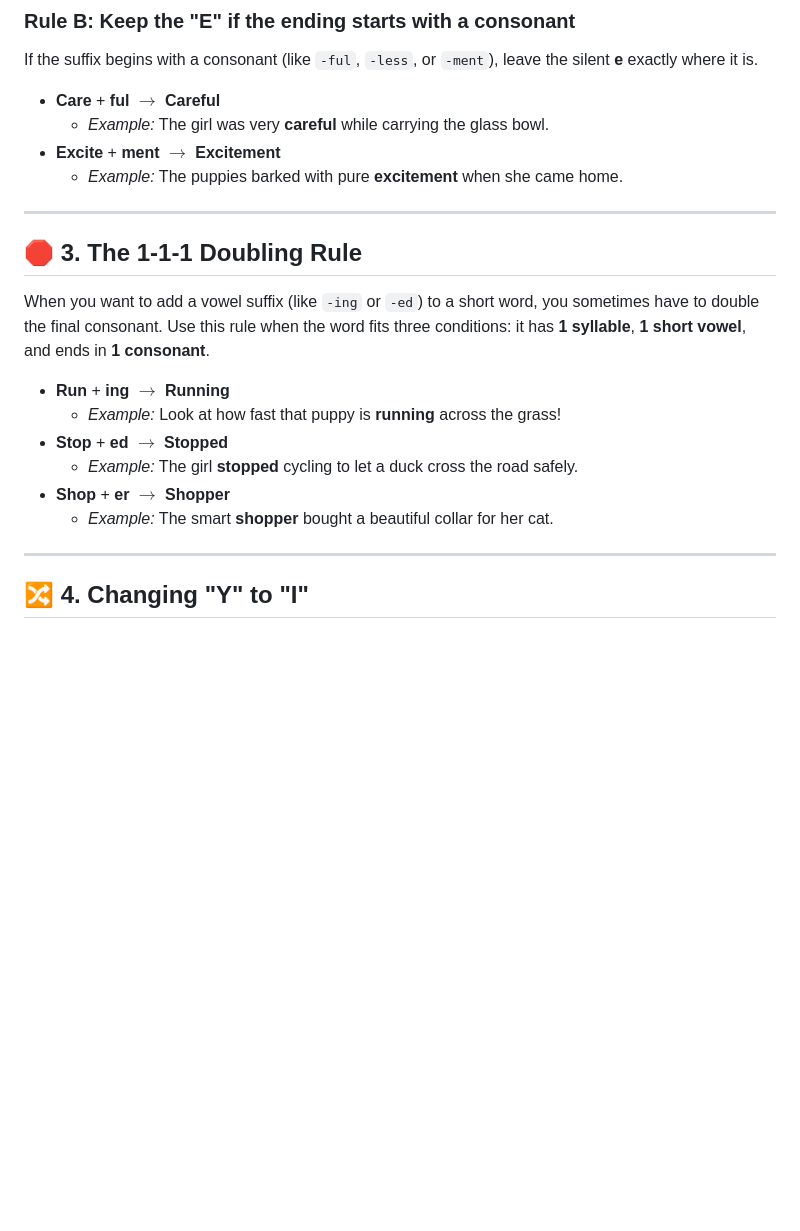
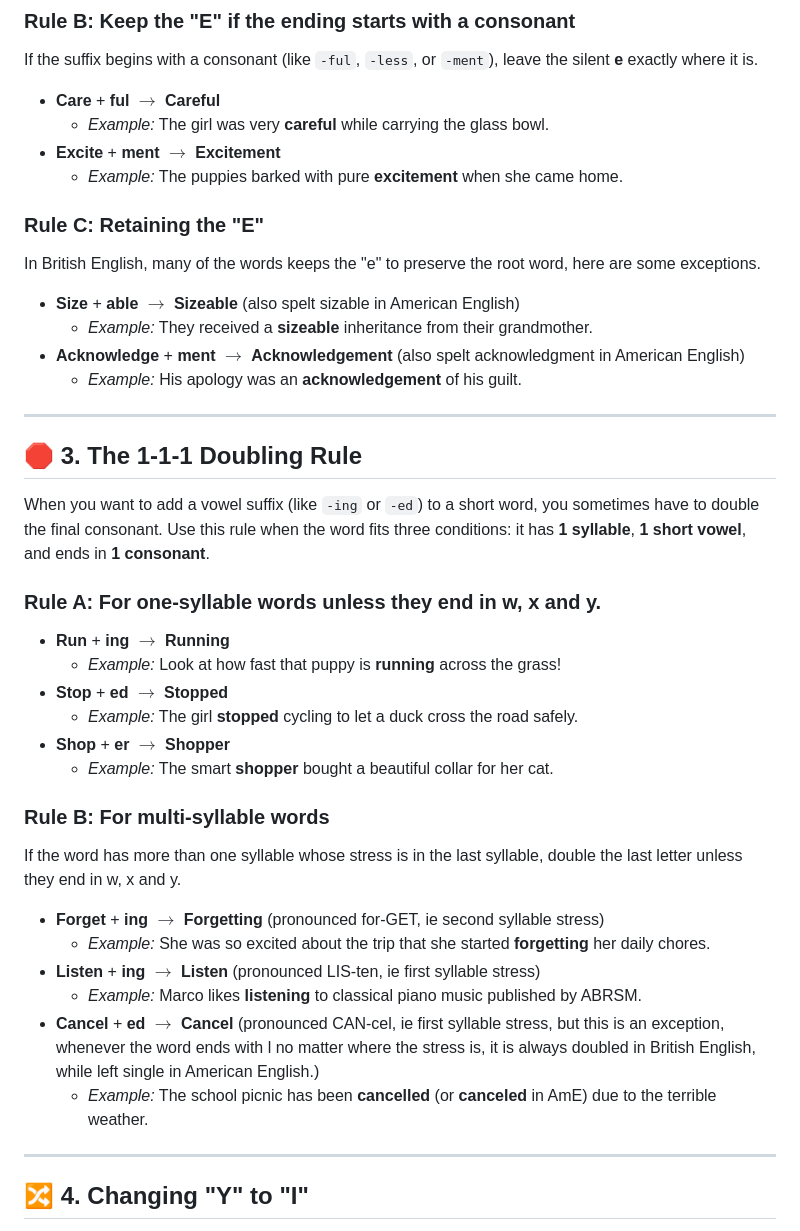
Before and after one commit to s251112-cloud/English-spelling-rules, a Markdown page: README.md, the part around the change. Drawn GitHub-style; blank space fills up the shorter version.

Commit message:
Update README with spelling rules
Added rules for retaining 'e', doubling consonants, and changing 'y' to 'i' in the README.

```diff
--- a/README.md
+++ b/README.md
@@ -38,18 +38,36 @@ If the suffix begins with a consonant (like `-ful`, `-less`, or `-ment`), leave
 *   **Excite** + **ment** $\rightarrow$ **Excitement**
     *   *Example:* The puppies barked with pure **excitement** when she came home.
 
+### Rule C: Retaining the "E"
+In British English, many of the words keeps the "e" to preserve the root word, here are some exceptions.
+
+*   **Size** + **able** $\rightarrow$ **Sizeable** (also spelt sizable in American English)
+    *   *Example:* They received a **sizeable** inheritance from their grandmother.
+*   **Acknowledge** + **ment** $\rightarrow$ **Acknowledgement** (also spelt acknowledgment in American English)
+    *   *Example:* His apology was an **acknowledgement** of his guilt.
+
 ---
 
 ## 🛑 3. The 1-1-1 Doubling Rule
 
 When you want to add a vowel suffix (like `-ing` or `-ed`) to a short word, you sometimes have to double the final consonant. Use this rule when the word fits three conditions: it has **1 syllable**, **1 short vowel**, and ends in **1 consonant**.
 
+### Rule A: For one-syllable words unless they end in w, x and y.
 *   **Run** + **ing** $\rightarrow$ **Running**
     *   *Example:* Look at how fast that puppy is **running** across the grass!
 *   **Stop** + **ed** $\rightarrow$ **Stopped**
     *   *Example:* The girl **stopped** cycling to let a duck cross the road safely.
 *   **Shop** + **er** $\rightarrow$ **Shopper**
     *   *Example:* The smart **shopper** bought a beautiful collar for her cat.
+
+### Rule B: For multi-syllable words
+If the word has more than one syllable whose stress is in the last syllable, double the last letter unless they end in w, x and y.
+*   **Forget** + **ing** $\rightarrow$ **Forgetting** (pronounced for-GET, ie second syllable stress)
+    *   *Example:* She was so excited about the trip that she started **forgetting** her daily chores.
+*   **Listen** + **ing** $\rightarrow$ **Listen** (pronounced LIS-ten, ie first syllable stress)
+    *   *Example:* Marco likes **listening** to classical piano music published by ABRSM.
+*   **Cancel** + **ed** $\rightarrow$ **Cancel** (pronounced CAN-cel, ie first syllable stress, but this is an exception, whenever the word ends with l no matter where the stress is, it is always doubled in British English, while left single in American English.)
+    *   *Example:* The school picnic has been **cancelled** (or **canceled** in AmE) due to the terrible weather.
 
 ---
 
```
